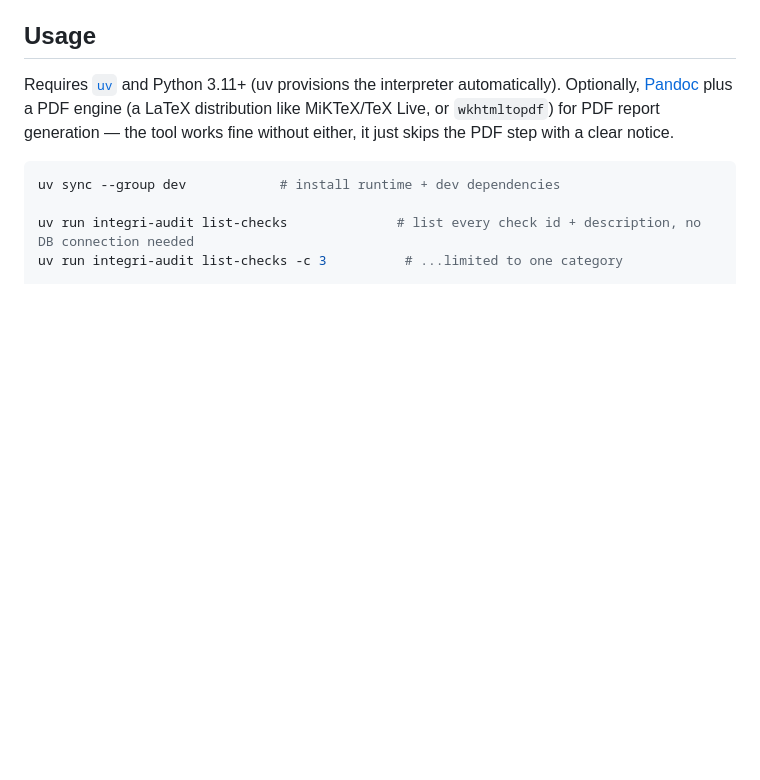
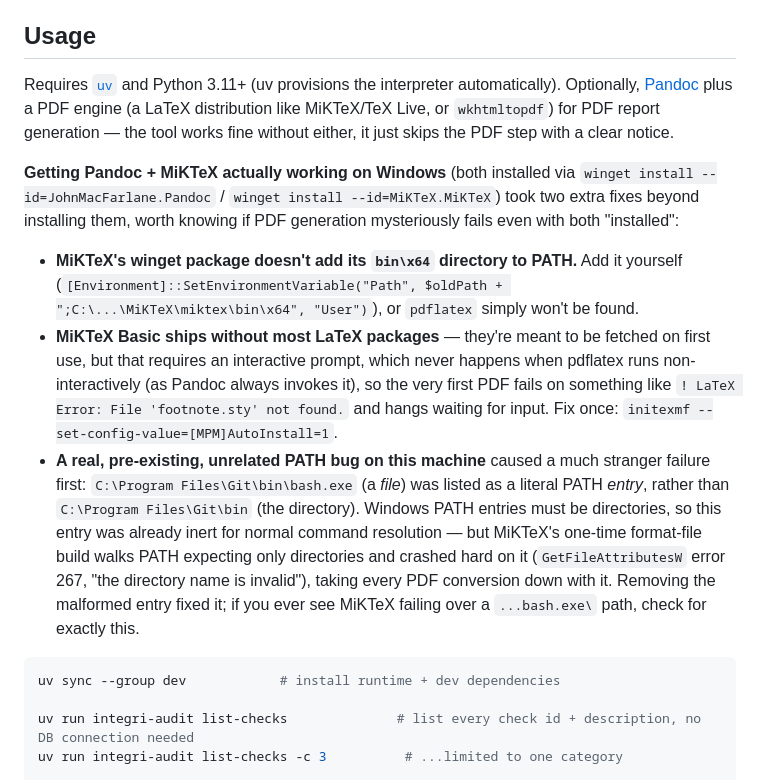
Before and after one commit to BFrancoeur/integri-audit-tool, a Markdown page: README.md, the part around the change. Drawn GitHub-style; blank space fills up the shorter version.

Commit message:
Document Pandoc + MiKTeX PDF pipeline setup on Windows
Installed and verified both via winget this session, producing a real
PDF through the full audit tool pipeline end to end. Three gotchas
along the way worth keeping, since PDF generation can appear to fail
mysteriously even with both "installed":

- MiKTeX's winget package doesn't add its bin\x64 directory to PATH.
- MiKTeX Basic ships without most LaTeX packages, fetched on first use
  via an interactive prompt that never happens when pdflatex runs
  non-interactively (as Pandoc always invokes it) -- fixed once via
  initexmf --set-config-value=[MPM]AutoInstall=1.
- A real, pre-existing, unrelated PATH misconfiguration on this
  machine (a literal file path to bash.exe listed as a PATH entry,
  rather than its containing directory) crashed MiKTeX's one-time
  format-file build outright. Not something this tool caused or can
  detect, but worth naming since the error (GetFileAttributesW 267 on
  a "...bash.exe\" path) is otherwise a confusing dead end.

Co-Authored-By: Claude Sonnet 5 <noreply@anthropic.com>

````diff
--- a/README.md
+++ b/README.md
@@ -31,6 +31,11 @@ Findings are produced in the audit phase only — read-only, no writes. Remediat
 ## Usage
 
 Requires [`uv`](https://docs.astral.sh/uv/) and Python 3.11+ (uv provisions the interpreter automatically). Optionally, [Pandoc](https://pandoc.org/) plus a PDF engine (a LaTeX distribution like MiKTeX/TeX Live, or `wkhtmltopdf`) for PDF report generation — the tool works fine without either, it just skips the PDF step with a clear notice.
+
+**Getting Pandoc + MiKTeX actually working on Windows** (both installed via `winget install --id=JohnMacFarlane.Pandoc` / `winget install --id=MiKTeX.MiKTeX`) took two extra fixes beyond installing them, worth knowing if PDF generation mysteriously fails even with both "installed":
+- **MiKTeX's winget package doesn't add its `bin\x64` directory to PATH.** Add it yourself (`[Environment]::SetEnvironmentVariable("Path", $oldPath + ";C:\...\MiKTeX\miktex\bin\x64", "User")`), or `pdflatex` simply won't be found.
+- **MiKTeX Basic ships without most LaTeX packages** — they're meant to be fetched on first use, but that requires an interactive prompt, which never happens when pdflatex runs non-interactively (as Pandoc always invokes it), so the very first PDF fails on something like `! LaTeX Error: File 'footnote.sty' not found.` and hangs waiting for input. Fix once: `initexmf --set-config-value=[MPM]AutoInstall=1`.
+- **A real, pre-existing, unrelated PATH bug on this machine** caused a much stranger failure first: `C:\Program Files\Git\bin\bash.exe` (a *file*) was listed as a literal PATH *entry*, rather than `C:\Program Files\Git\bin` (the directory). Windows PATH entries must be directories, so this entry was already inert for normal command resolution — but MiKTeX's one-time format-file build walks PATH expecting only directories and crashed hard on it (`GetFileAttributesW` error 267, "the directory name is invalid"), taking every PDF conversion down with it. Removing the malformed entry fixed it; if you ever see MiKTeX failing over a `...bash.exe\` path, check for exactly this.
 
 ```bash
 uv sync --group dev            # install runtime + dev dependencies
````
